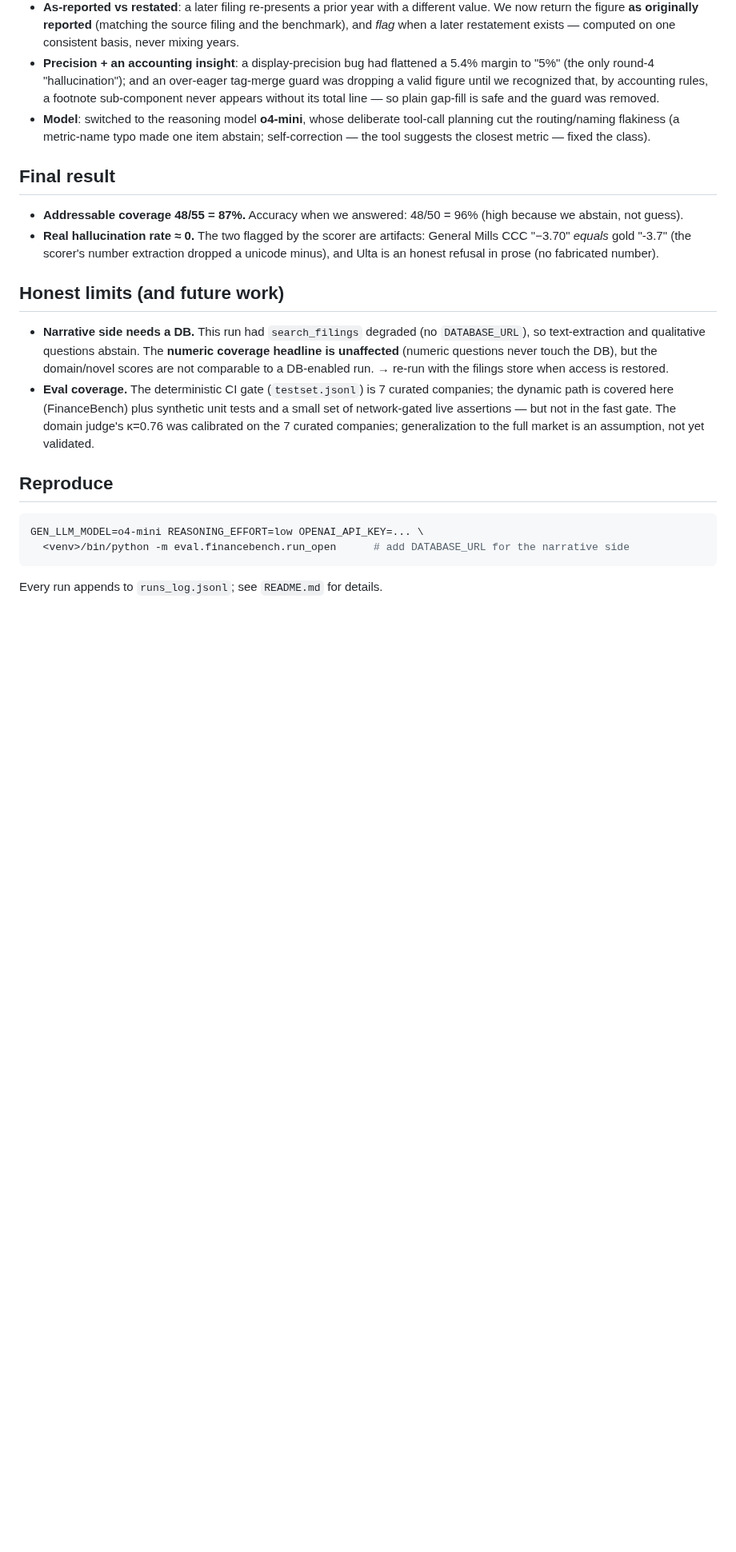
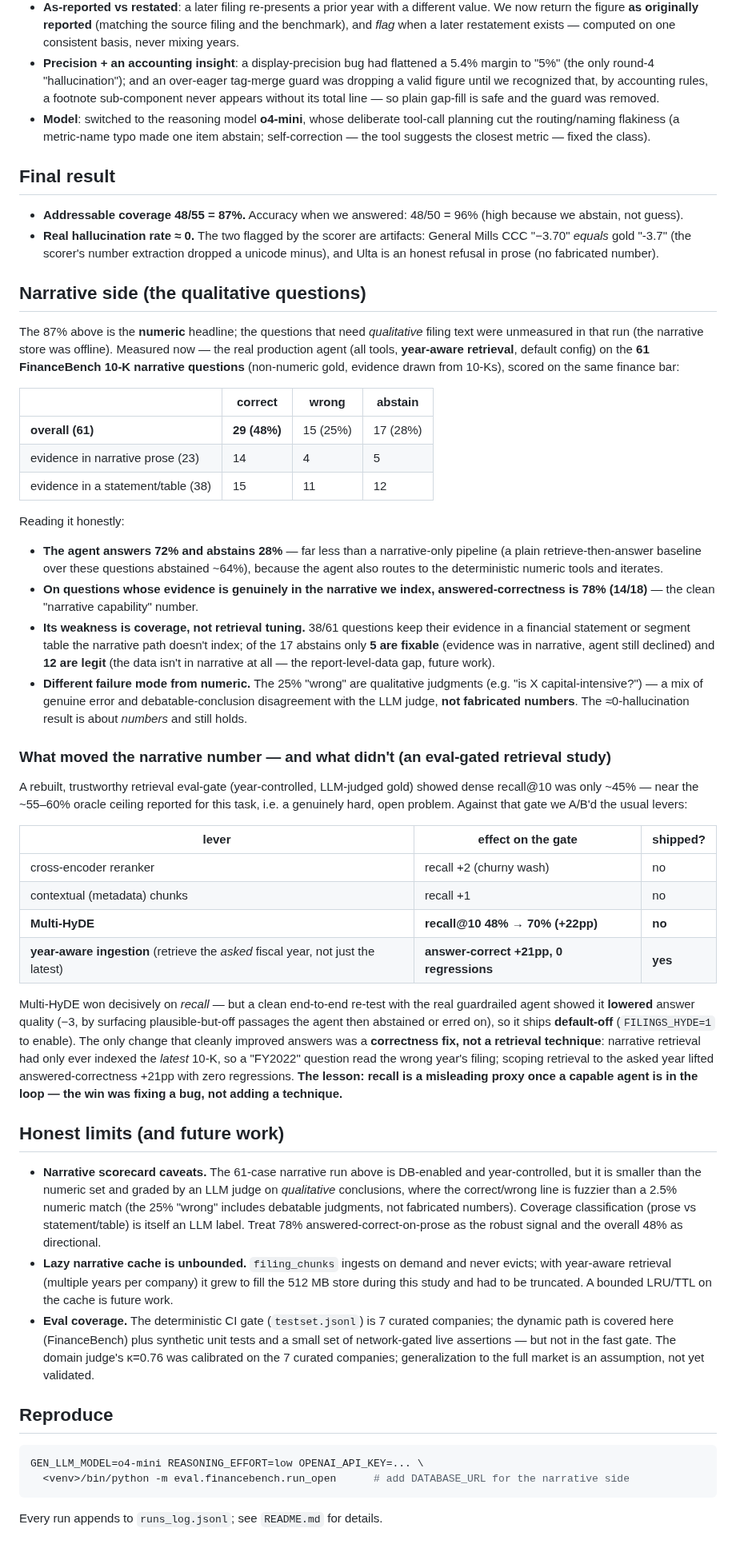
Before and after one commit to Zhonghui-li/sec-filing-agent, a Markdown page: eval/financebench/REPORT.md, the part around one of its changes. Shown at 80% size. Rendered like a GitHub page; blank space fills up the shorter version.

Commit message:
Add narrative scorecard + eval-gated retrieval study to FinanceBench REPORT
REPORT.md previously flagged the narrative side as unmeasured (DB offline). Fill
that gap with the real production agent (year-aware, HyDE off) on the 61 10-K
narrative questions, scored on the finance bar: 48% correct / 25% wrong / 28%
abstain overall; 78% answered-correct where the evidence is genuinely in indexed
narrative prose; abstains split 5 fixable / 12 legit (structural).

Also document the eval-gated retrieval study: dense recall@10 ~45%; reranker and
contextual chunks were washes; Multi-HyDE lifted recall +22pp but hurt end-to-end
answer quality with the real agent (so default-off); the only clean answer win
was the year-aware correctness fix (+21pp, 0 regressions). Adds caveats on the
narrative judge and the unbounded lazy cache (hit the 512 MB store).

Co-Authored-By: Claude Opus 4.8 <noreply@anthropic.com>

```diff
--- a/eval/financebench/REPORT.md
+++ b/eval/financebench/REPORT.md
@@ -73,12 +76,67 @@ transcribes a number.
   CCC "−3.70" *equals* gold "-3.7" (the scorer's number extraction dropped a unicode minus), and
   Ulta is an honest refusal in prose (no fabricated number).
 
+## Narrative side (the qualitative questions)
+
+The 87% above is the **numeric** headline; the questions that need *qualitative* filing text were
+unmeasured in that run (the narrative store was offline). Measured now — the real production agent
+(all tools, **year-aware retrieval**, default config) on the **61 FinanceBench 10-K narrative
+questions** (non-numeric gold, evidence drawn from 10-Ks), scored on the same finance bar:
+
+| | correct | wrong | abstain |
+|---|---|---|---|
+| **overall (61)** | **29 (48%)** | 15 (25%) | 17 (28%) |
+| evidence in narrative prose (23) | 14 | 4 | 5 |
+| evidence in a statement/table (38) | 15 | 11 | 12 |
+
+Reading it honestly:
+
+- **The agent answers 72% and abstains 28%** — far less than a narrative-only pipeline (a plain
+  retrieve-then-answer baseline over these questions abstained ~64%), because the agent also routes
+  to the deterministic numeric tools and iterates.
+- **On questions whose evidence is genuinely in the narrative we index, answered-correctness is 78%
+  (14/18)** — the clean "narrative capability" number.
+- **Its weakness is coverage, not retrieval tuning.** 38/61 questions keep their evidence in a
+  financial statement or segment table the narrative path doesn't index; of the 17 abstains only **5
+  are fixable** (evidence was in narrative, agent still declined) and **12 are legit** (the data isn't
+  in narrative at all — the report-level-data gap, future work).
+- **Different failure mode from numeric.** The 25% "wrong" are qualitative judgments (e.g. "is X
+  capital-intensive?") — a mix of genuine error and debatable-conclusion disagreement with the LLM
+  judge, **not fabricated numbers**. The ≈0-hallucination result is about *numbers* and still holds.
+
+### What moved the narrative number — and what didn't (an eval-gated retrieval study)
+
+A rebuilt, trustworthy retrieval eval-gate (year-controlled, LLM-judged gold) showed dense recall@10
+was only ~45% — near the ~55–60% oracle ceiling reported for this task, i.e. a genuinely hard, open
+problem. Against that gate we A/B'd the usual levers:
+
+| lever | effect on the gate | shipped? |
+|---|---|---|
+| cross-encoder reranker | recall +2 (churny wash) | no |
+| contextual (metadata) chunks | recall +1 | no |
+| **Multi-HyDE** | **recall@10 48% → 70% (+22pp)** | **no** |
+| **year-aware ingestion** (retrieve the *asked* fiscal year, not just the latest) | **answer-correct +21pp, 0 regressions** | **yes** |
+
+Multi-HyDE won decisively on *recall* — but a clean end-to-end re-test with the real guardrailed agent
+showed it **lowered** answer quality (−3, by surfacing plausible-but-off passages the agent then
+abstained or erred on), so it ships **default-off** (`FILINGS_HYDE=1` to enable). The only change that
+cleanly improved answers was a **correctness fix, not a retrieval technique**: narrative retrieval had
+only ever indexed the *latest* 10-K, so a "FY2022" question read the wrong year's filing; scoping
+retrieval to the asked year lifted answered-correctness +21pp with zero regressions. **The lesson:
+recall is a misleading proxy once a capable agent is in the loop — the win was fixing a bug, not
+adding a technique.**
+
 ## Honest limits (and future work)
 
-- **Narrative side needs a DB.** This run had `search_filings` degraded (no `DATABASE_URL`), so
-  text-extraction and qualitative questions abstain. The **numeric coverage headline is unaffected**
-  (numeric questions never touch the DB), but the domain/novel scores are not comparable to a
-  DB-enabled run. → re-run with the filings store when access is restored.
+- **Narrative scorecard caveats.** The 61-case narrative run above is DB-enabled and year-controlled,
+  but it is smaller than the numeric set and graded by an LLM judge on *qualitative* conclusions, where
+  the correct/wrong line is fuzzier than a 2.5% numeric match (the 25% "wrong" includes debatable
+  judgments, not fabricated numbers). Coverage classification (prose vs statement/table) is itself an
+  LLM label. Treat 78% answered-correct-on-prose as the robust signal and the overall 48% as
+  directional.
+- **Lazy narrative cache is unbounded.** `filing_chunks` ingests on demand and never evicts; with
+  year-aware retrieval (multiple years per company) it grew to fill the 512 MB store during this study
+  and had to be truncated. A bounded LRU/TTL on the cache is future work.
 - **Eval coverage.** The deterministic CI gate (`testset.jsonl`) is 7 curated companies; the
   dynamic path is covered here (FinanceBench) plus synthetic unit tests and a small set of
   network-gated live assertions — but not in the fast gate. The domain judge's κ=0.76 was calibrated
```
Also changed, not shown: other parts of eval/financebench/REPORT.md (+4 -1 lines).
